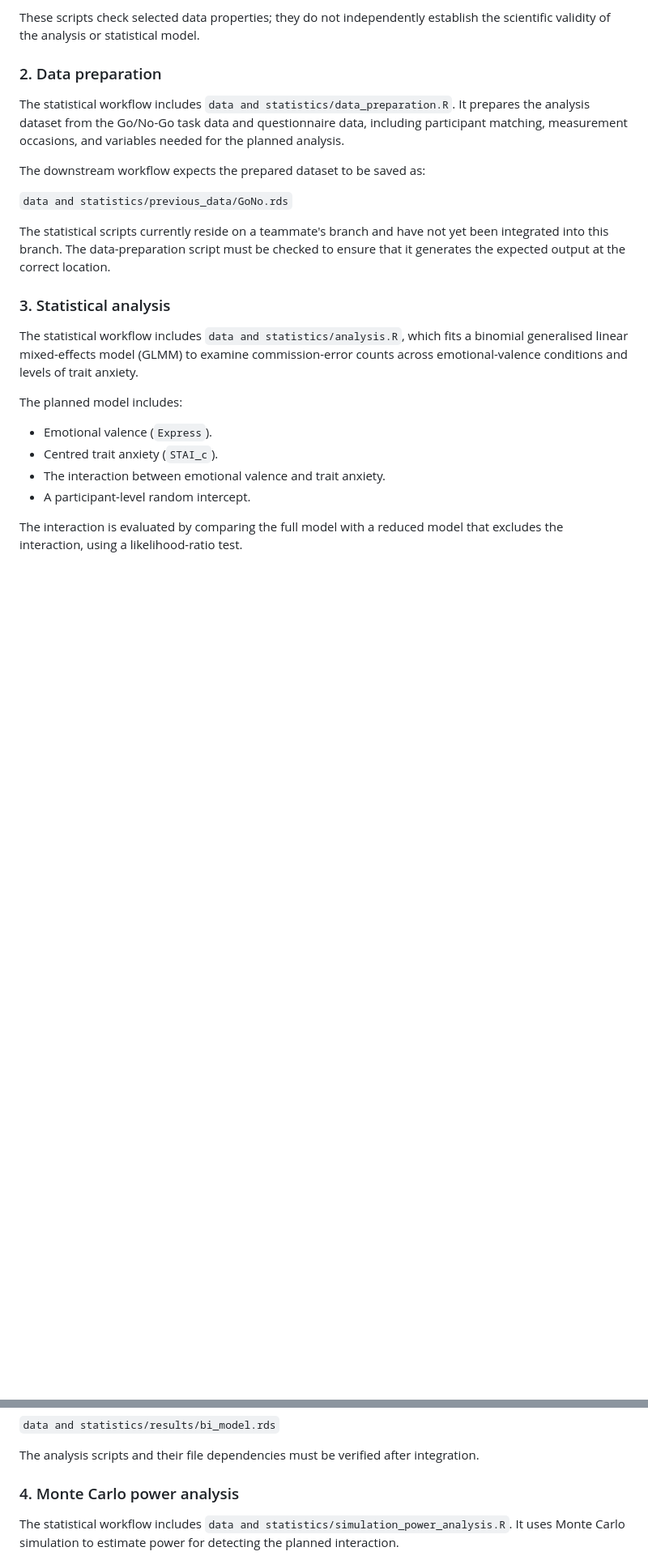
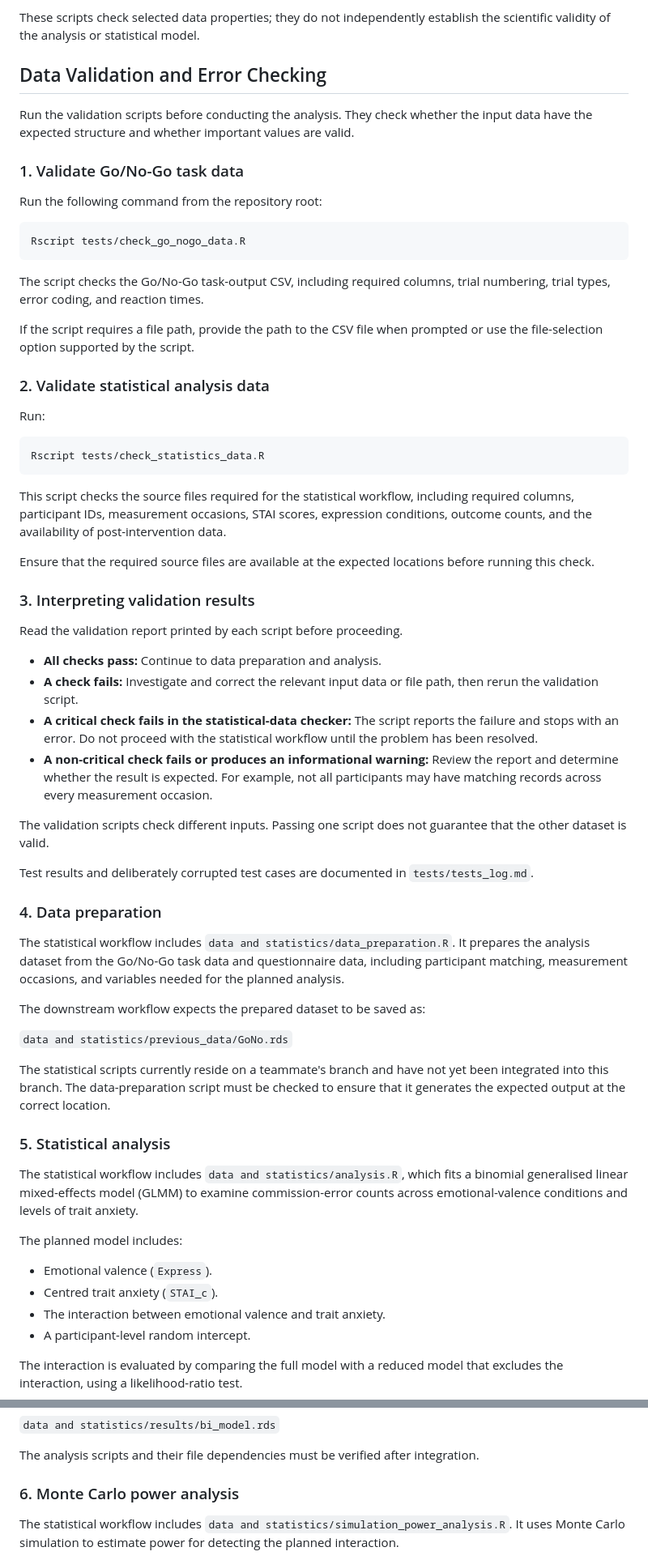
Before and after one commit to anuver314-byte/PIPS_Impulsivity, a Markdown page: README.md, 2 parts joined by grey strips. Shown at 81% size. Rendered like a GitHub page; blank space fills up the shorter version.

Commit message:
Update README with package requirements and validation instructions

````diff
--- a/README.md
+++ b/README.md
@@ -42,7 +42,48 @@ The test files `tests/bad_data_test.csv` and `tests/test_bad_trial_type.csv` con
 
 These scripts check selected data properties; they do not independently establish the scientific validity of the analysis or statistical model.
 
-### 2. Data preparation
+## Data Validation and Error Checking
+
+Run the validation scripts before conducting the analysis. They check whether the input data have the expected structure and whether important values are valid.
+
+### 1. Validate Go/No-Go task data
+
+Run the following command from the repository root:
+
+```bash
+Rscript tests/check_go_nogo_data.R
+```
+
+The script checks the Go/No-Go task-output CSV, including required columns, trial numbering, trial types, error coding, and reaction times.
+
+If the script requires a file path, provide the path to the CSV file when prompted or use the file-selection option supported by the script.
+
+### 2. Validate statistical analysis data
+
+Run:
+
+```bash
+Rscript tests/check_statistics_data.R
+```
+
+This script checks the source files required for the statistical workflow, including required columns, participant IDs, measurement occasions, STAI scores, expression conditions, outcome counts, and the availability of post-intervention data.
+
+Ensure that the required source files are available at the expected locations before running this check.
+
+### 3. Interpreting validation results
+
+Read the validation report printed by each script before proceeding.
+
+- **All checks pass:** Continue to data preparation and analysis.
+- **A check fails:** Investigate and correct the relevant input data or file path, then rerun the validation script.
+- **A critical check fails in the statistical-data checker:** The script reports the failure and stops with an error. Do not proceed with the statistical workflow until the problem has been resolved.
+- **A non-critical check fails or produces an informational warning:** Review the report and determine whether the result is expected. For example, not all participants may have matching records across every measurement occasion.
+
+The validation scripts check different inputs. Passing one script does not guarantee that the other dataset is valid.
+
+Test results and deliberately corrupted test cases are documented in `tests/tests_log.md`.
+
+### 4. Data preparation
 
 The statistical workflow includes `data and statistics/data_preparation.R`. It prepares the analysis dataset from the Go/No-Go task data and questionnaire data, including participant matching, measurement occasions, and variables needed for the planned analysis.
 
@@ -52,7 +93,7 @@ The downstream workflow expects the prepared dataset to be saved as:
 
 The statistical scripts currently reside on a teammate's branch and have not yet been integrated into this branch. The data-preparation script must be checked to ensure that it generates the expected output at the correct location.
 
-### 3. Statistical analysis
+### 5. Statistical analysis
 
 The statistical workflow includes `data and statistics/analysis.R`, which fits a binomial generalised linear mixed-effects model (GLMM) to examine commission-error counts across emotional-valence conditions and levels of trait anxiety.
 
@@ -77,7 +118,7 @@ The workflow expects a fitted model to be saved at:
 
 The analysis scripts and their file dependencies must be verified after integration.
 
-### 4. Monte Carlo power analysis
+### 6. Monte Carlo power analysis
 
 The statistical workflow includes `data and statistics/simulation_power_analysis.R`. It uses Monte Carlo simulation to estimate power for detecting the planned interaction.
 
````
Also changed, not shown: other parts of README.md (+32 -25 lines).
